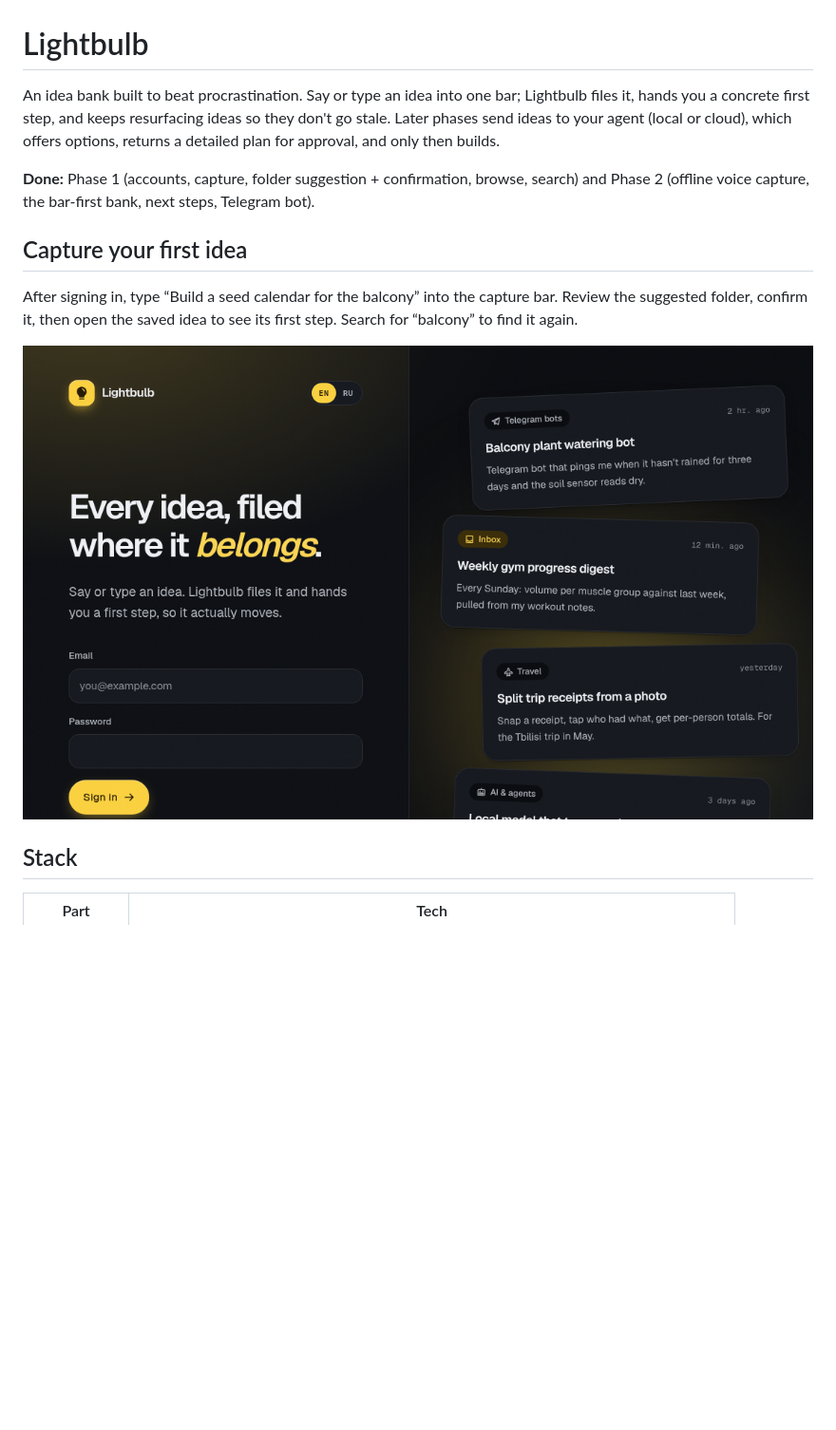
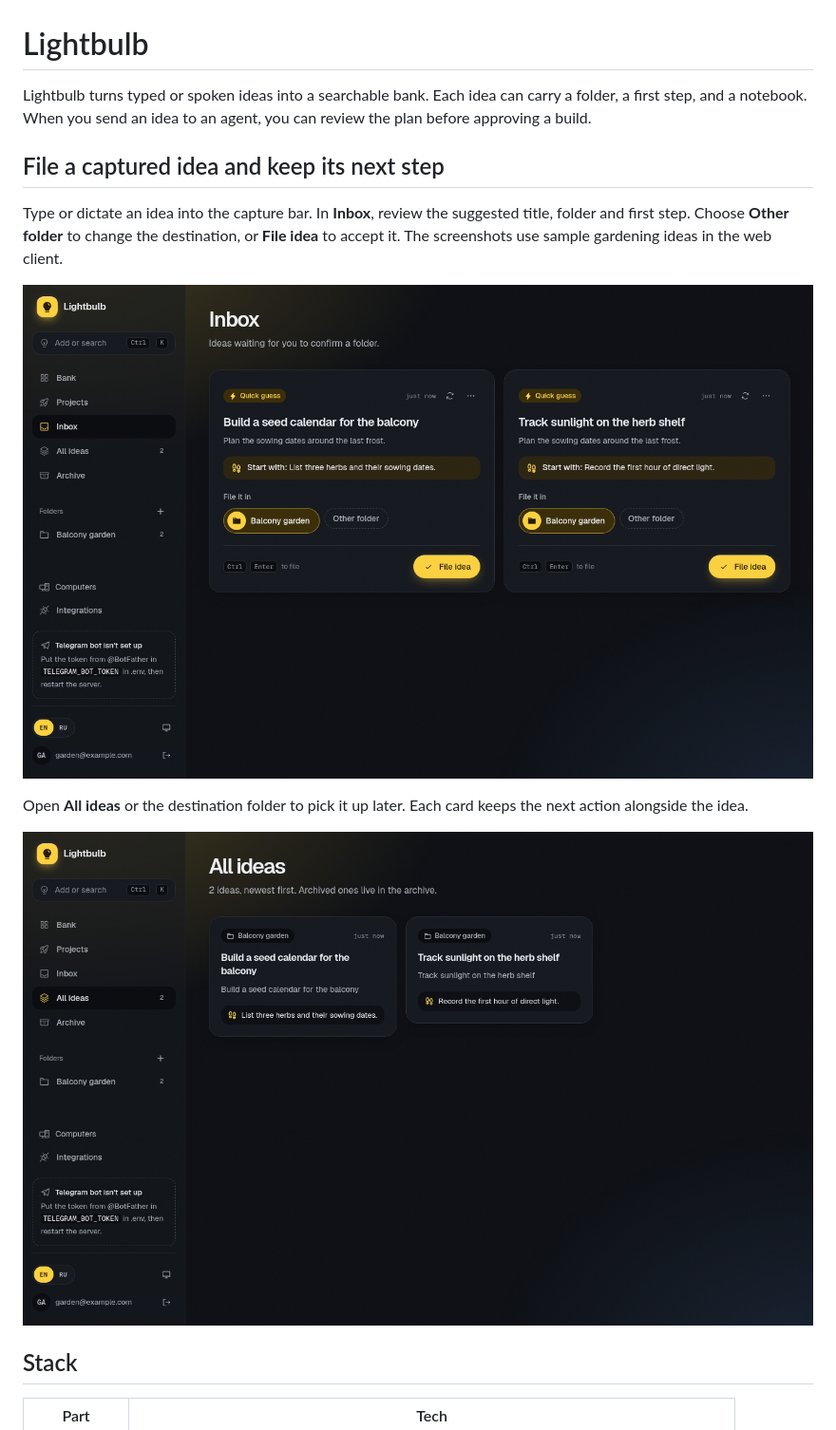
Before and after one commit to 1Nestle1/lighbumdream, a Markdown page: README.md, the part around the change. Shown at 95% size. Drawn GitHub-style; pictures changed too: docs/images/feature.png (added), docs/images/filing.png (added), docs/images/readme-example.png (deleted); blank space fills up the shorter version.

Commit message:
Document the implemented workflow and show its results

```diff
--- a/README.md
+++ b/README.md
@@ -1,18 +1,16 @@
 # Lightbulb
 
-An idea bank built to beat procrastination. Say or type an idea into one bar; Lightbulb files it,
-hands you a concrete first step, and keeps resurfacing ideas so they don't go stale. Later phases
-send ideas to your agent (local or cloud), which offers options, returns a detailed plan for
-approval, and only then builds.
+Lightbulb turns typed or spoken ideas into a searchable bank. Each idea can carry a folder, a first step, and a notebook. When you send an idea to an agent, you can review the plan before approving a build.
 
-**Done:** Phase 1 (accounts, capture, folder suggestion + confirmation, browse, search) and
-Phase 2 (offline voice capture, the bar-first bank, next steps, Telegram bot).
+## File a captured idea and keep its next step
 
-## Capture your first idea
+Type or dictate an idea into the capture bar. In **Inbox**, review the suggested title, folder and first step. Choose **Other folder** to change the destination, or **File idea** to accept it. The screenshots use sample gardening ideas in the web client.
 
-After signing in, type “Build a seed calendar for the balcony” into the capture bar. Review the suggested folder, confirm it, then open the saved idea to see its first step. Search for “balcony” to find it again.
+![Inbox showing a folder suggestion and a concrete first step](docs/images/filing.png)
 
-![Lightbulb email sign-in screen](docs/images/readme-example.png)
+Open **All ideas** or the destination folder to pick it up later. Each card keeps the next action alongside the idea.
+
+![Two filed ideas in Balcony garden, each with its next action](docs/images/feature.png)
 
 ## Stack
 
```
